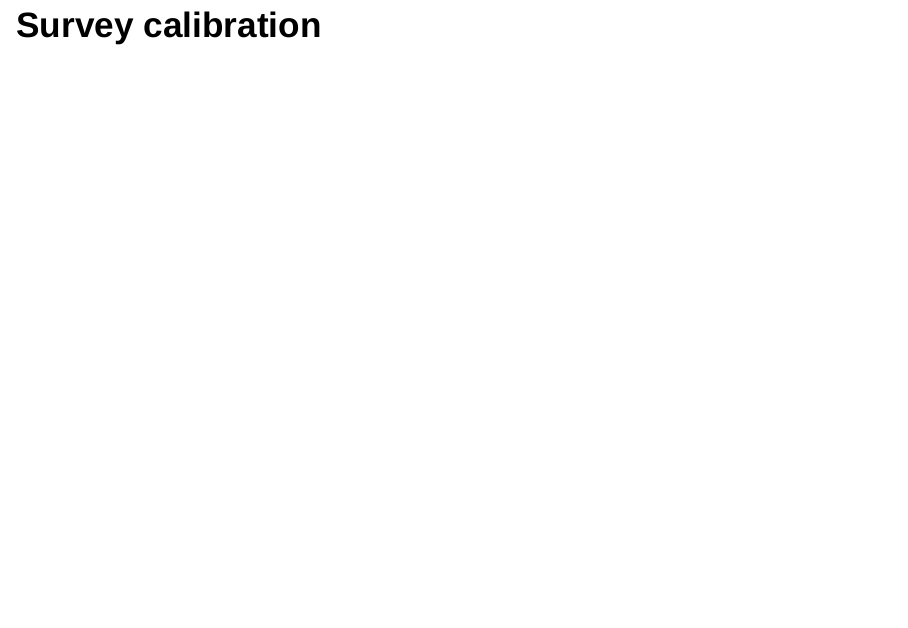
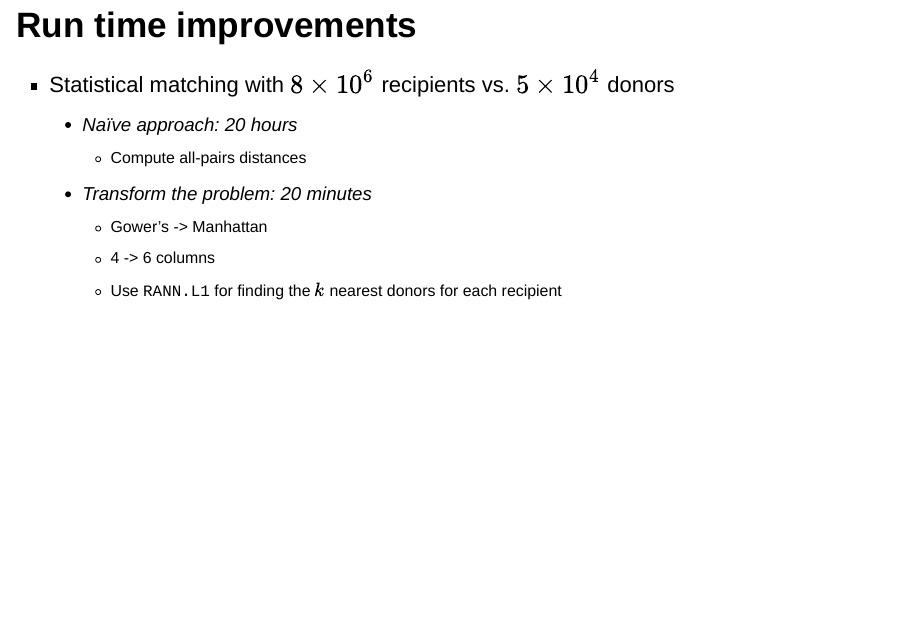
Before and after one commit to krlmlr-useR15/krlmlr-useR15.github.io, an R Markdown document (presentation.Rmd): page 38 of 43 before the commit and page 35 of 42 after it. Rendered offline with R 4.5, knitr and Pandoc, with nearby package versions; drawn as Slidy slides in place of the format the file asks for; some code elsewhere in the file could not run offline.

Commit message:
computational results

```diff
--- a/presentation.Rmd
+++ b/presentation.Rmd
@@ -443,10 +443,15 @@ Distance between second and third observation
 
 ## Run time improvements
 
-
-
-## Correctness
-
+- Statistical matching with $8 \times 10^6$ recipients
+  vs. $5 \times 10^4$ donors
+    - Naïve approach: 20 hours
+        - Compute all-pairs distances
+    - Transform the problem: 20 minutes
+        - Gower's -> Manhattan
+        - 4 -> 6 columns
+        - Use `RANN.L1` for finding the $k$ nearest donors
+          for each recipient
 
 
 ## Summary
```
